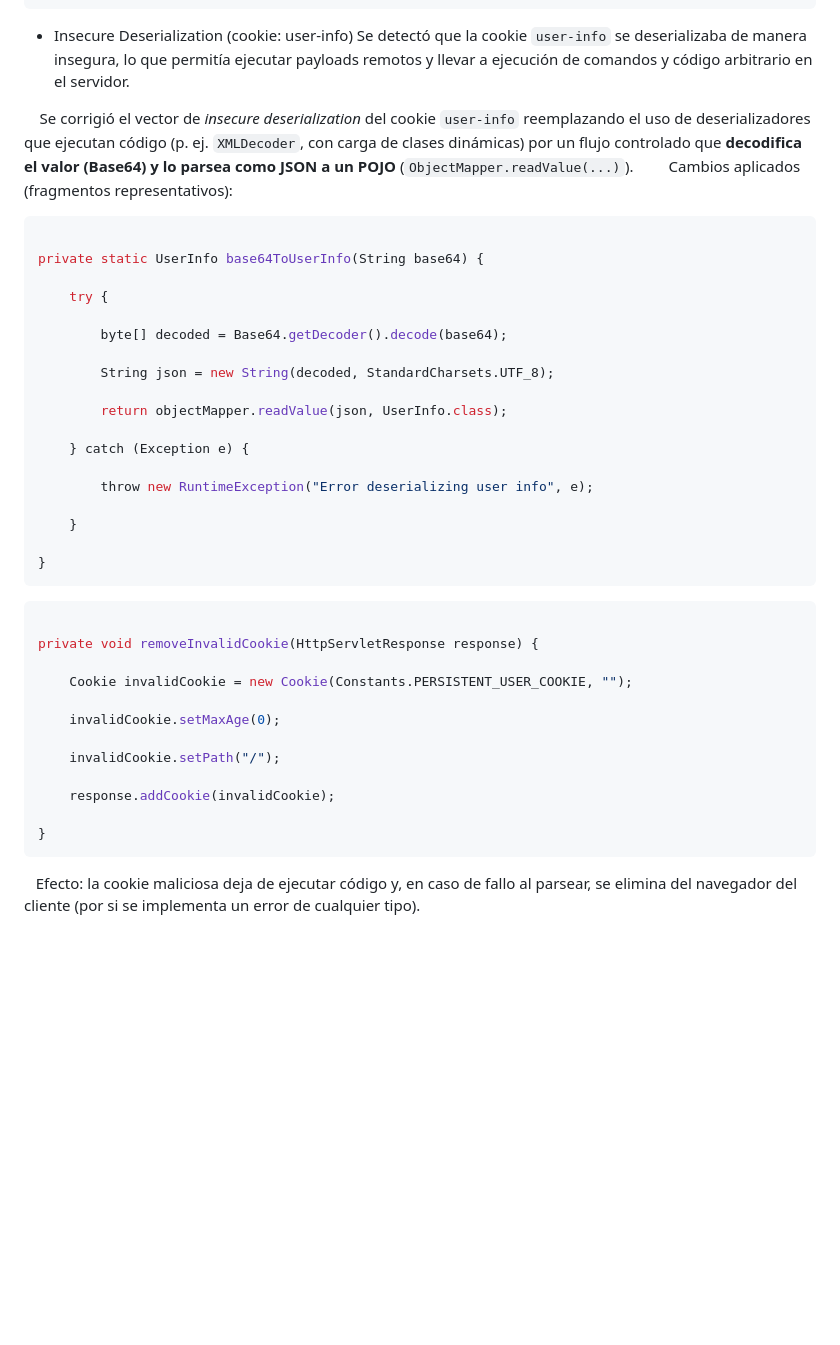
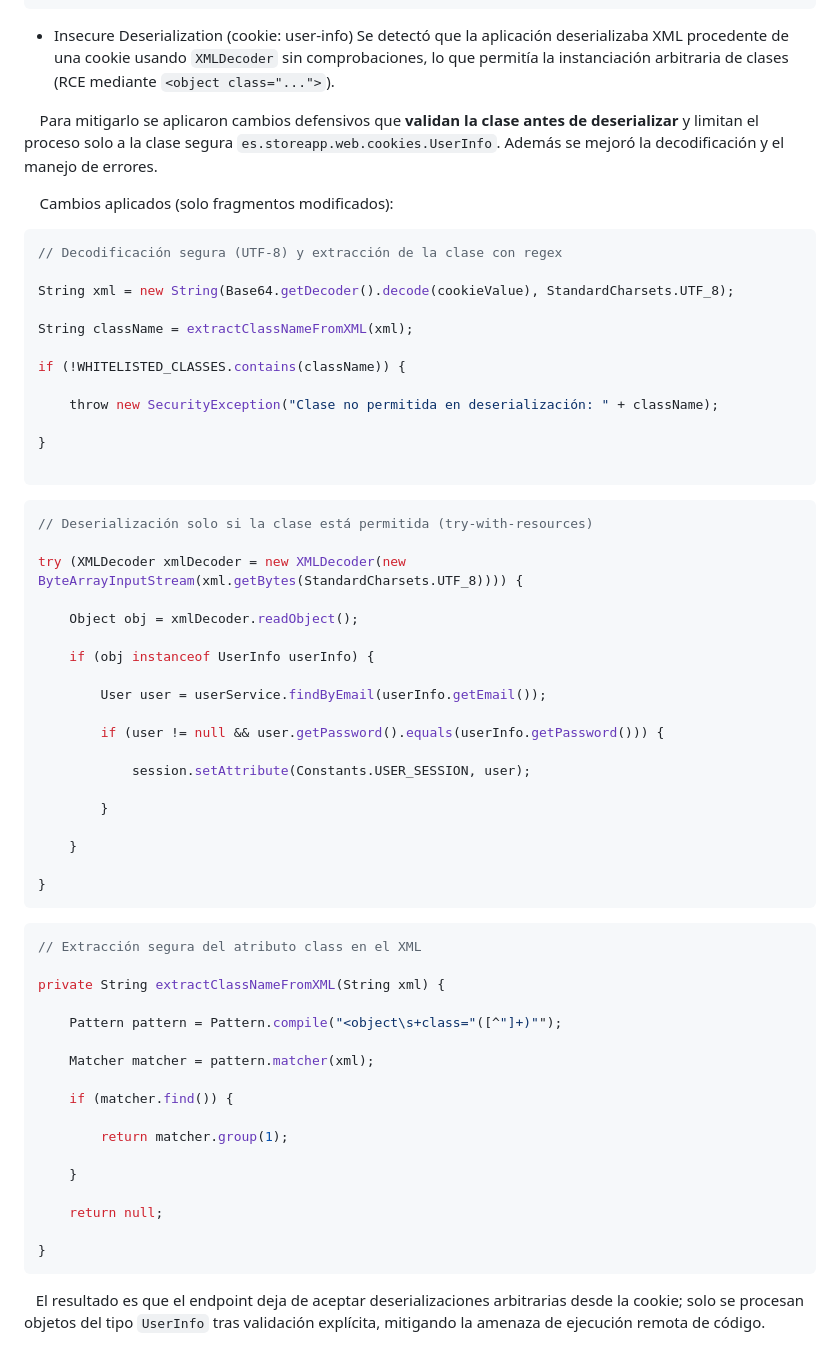
Before and after one commit to DIEGODOPAZO/Aplication-Security, a Markdown page: README.md, the part around the change printed below. Drawn GitHub-style; blank space fills up the shorter version.

````diff
--- a/README.md
+++ b/README.md
@@ -114,27 +114,43 @@ server.error.whitelabel.enabled=false
 ```
 
 - Insecure Deserialization (cookie: user-info)
-	Se detectó que la cookie `user-info` se deserializaba de manera insegura, lo que permitía ejecutar payloads remotos y llevar a ejecución de comandos y código arbitrario en el servidor.
+	Se detectó que la aplicación deserializaba XML procedente de una cookie usando `XMLDecoder` sin comprobaciones, lo que permitía la instanciación arbitraria de clases (RCE mediante `<object class="...">`).
 
-    Se corrigió el vector de _insecure deserialization_ del cookie `user-info` reemplazando el uso de deserializadores que ejecutan código (p. ej. `XMLDecoder`, con carga de clases dinámicas) por un flujo controlado que **decodifica el valor (Base64) y lo parsea como JSON a un POJO** (`ObjectMapper.readValue(...)`).
+    Para mitigarlo se aplicaron cambios defensivos que **validan la clase antes de deserializar** y limitan el proceso solo a la clase segura `es.storeapp.web.cookies.UserInfo`. Además se mejoró la decodificación y el manejo de errores.
 
-    Cambios aplicados (fragmentos representativos):
+    Cambios aplicados (solo fragmentos modificados):
 
 ```java
+// Decodificación segura (UTF-8) y extracción de la clase con regex
 
-private static UserInfo base64ToUserInfo(String base64) {
+String xml = new String(Base64.getDecoder().decode(cookieValue), StandardCharsets.UTF_8);
 
-    try {
+String className = extractClassNameFromXML(xml);
 
-        byte[] decoded = Base64.getDecoder().decode(base64);
+if (!WHITELISTED_CLASSES.contains(className)) {
 
-        String json = new String(decoded, StandardCharsets.UTF_8);
+    throw new SecurityException("Clase no permitida en deserialización: " + className);
 
-        return objectMapper.readValue(json, UserInfo.class);
+}
 
-    } catch (Exception e) {
+```
 
-        throw new RuntimeException("Error deserializing user info", e);
+```java
+// Deserialización solo si la clase está permitida (try-with-resources)
+
+try (XMLDecoder xmlDecoder = new XMLDecoder(new ByteArrayInputStream(xml.getBytes(StandardCharsets.UTF_8)))) {
+
+    Object obj = xmlDecoder.readObject();
+
+    if (obj instanceof UserInfo userInfo) {
+
+        User user = userService.findByEmail(userInfo.getEmail());
+
+        if (user != null && user.getPassword().equals(userInfo.getPassword())) {
+
+            session.setAttribute(Constants.USER_SESSION, user);
+
+        }
 
     }
 
@@ -142,20 +158,25 @@ private static UserInfo base64ToUserInfo(String base64) {
 ```
 
 ```java
+// Extracción segura del atributo class en el XML
 
-private void removeInvalidCookie(HttpServletResponse response) {
+private String extractClassNameFromXML(String xml) {
 
-    Cookie invalidCookie = new Cookie(Constants.PERSISTENT_USER_COOKIE, "");
+    Pattern pattern = Pattern.compile("<object\s+class="([^"]+)"");
 
-    invalidCookie.setMaxAge(0);
+    Matcher matcher = pattern.matcher(xml);
 
-    invalidCookie.setPath("/");
+    if (matcher.find()) {
 
-    response.addCookie(invalidCookie);
+        return matcher.group(1);
+
+    }
+
+    return null;
 
 }
 ```
 
-   Efecto: la cookie maliciosa deja de ejecutar código y, en caso de fallo al parsear, se elimina del navegador del cliente (por si se implementa un error de cualquier tipo).
+   El resultado es que el endpoint deja de aceptar deserializaciones arbitrarias desde la cookie; solo se procesan objetos del tipo `UserInfo` tras validación explícita, mitigando la amenaza de ejecución remota de código.
 
 - Access control (puedes comentar sin haber comprado el producto)
````
Also changed, not shown: other parts of README.md (+87 -0 lines).
